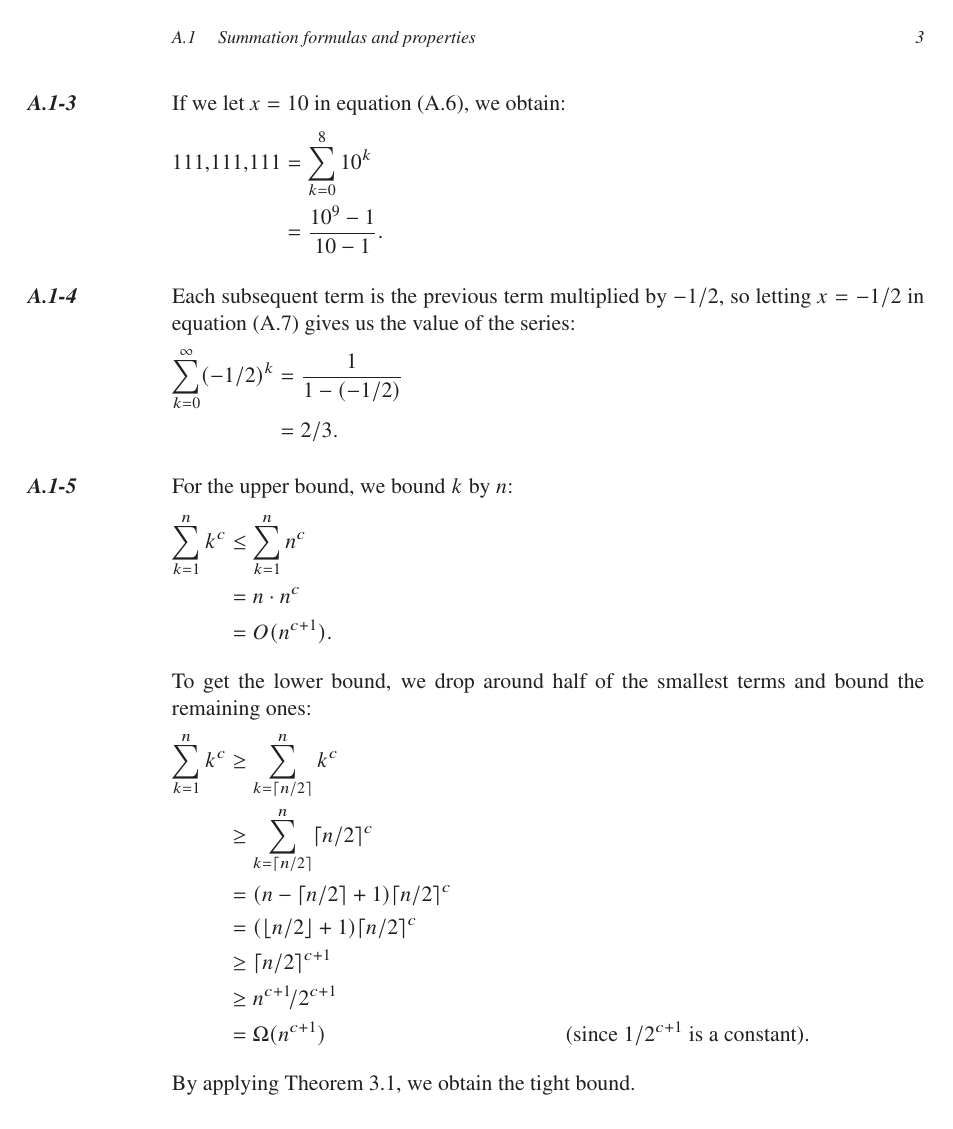
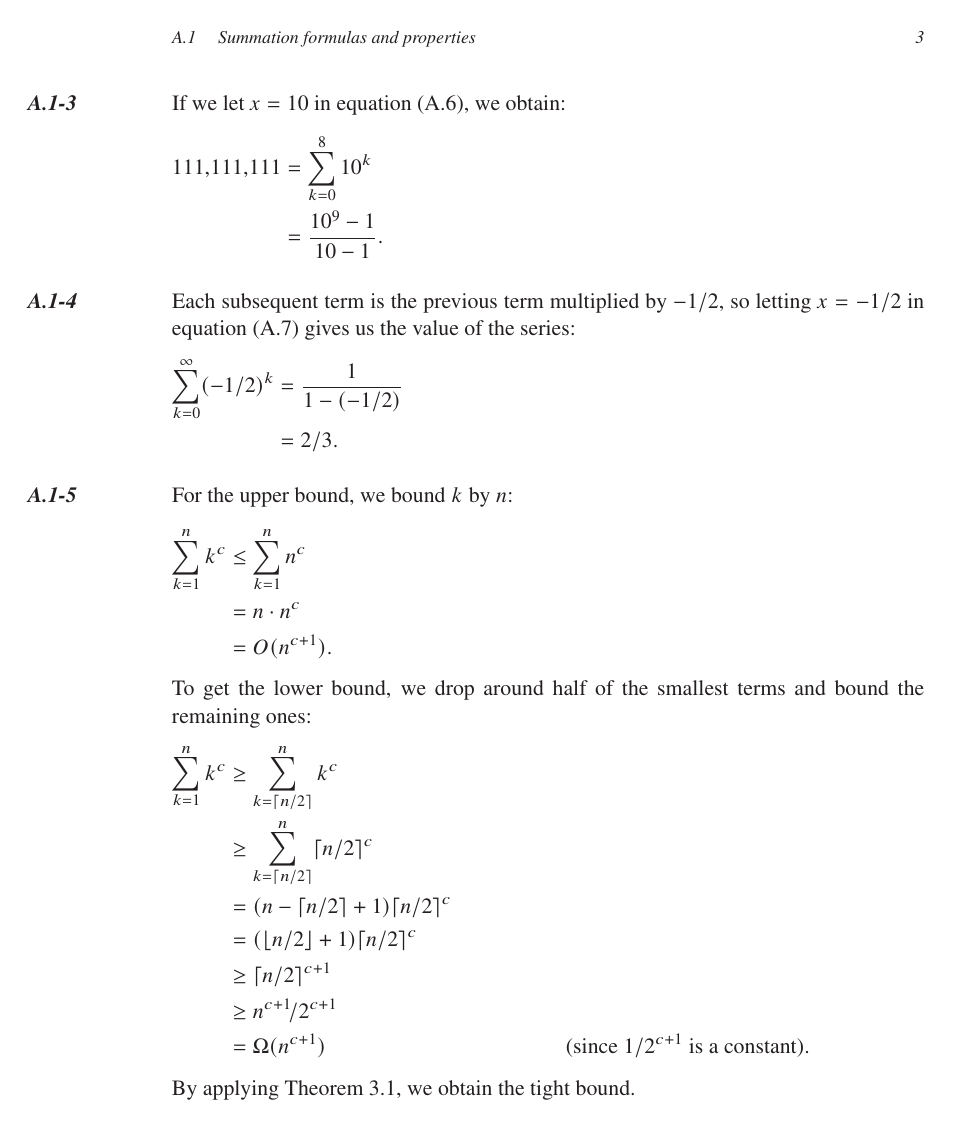
Before and after one commit to wojtask/clrs4e-solutions, a LaTeX thesis (clrs4e-solutions.tex): page 6 of 63. Compiled offline with pdfLaTeX; a missing font is replaced by an installed copy or a similar font.

Commit message:
#1565 adjust skips in display math and lists

```diff
--- a/clrs4e-solutions.tex
+++ b/clrs4e-solutions.tex
@@ -137,8 +137,8 @@
 \setcounter{tocdepth}{1}
 \setcounter{secnumdepth}{3}
 
-\setlist[itemize]{left=0pt}
-\setlist[enumerate]{left=0pt}
+\setlist{left=0pt,labelsep=1em,itemsep=0.5ex}
+\setlist[itemize]{label=\tiny\textbullet}
 
 \renewcommand{\footnoterule}{%
   \kern -3pt
```
Also changed, not shown: clrs4e-solutions.tex (6 more changed lines).
